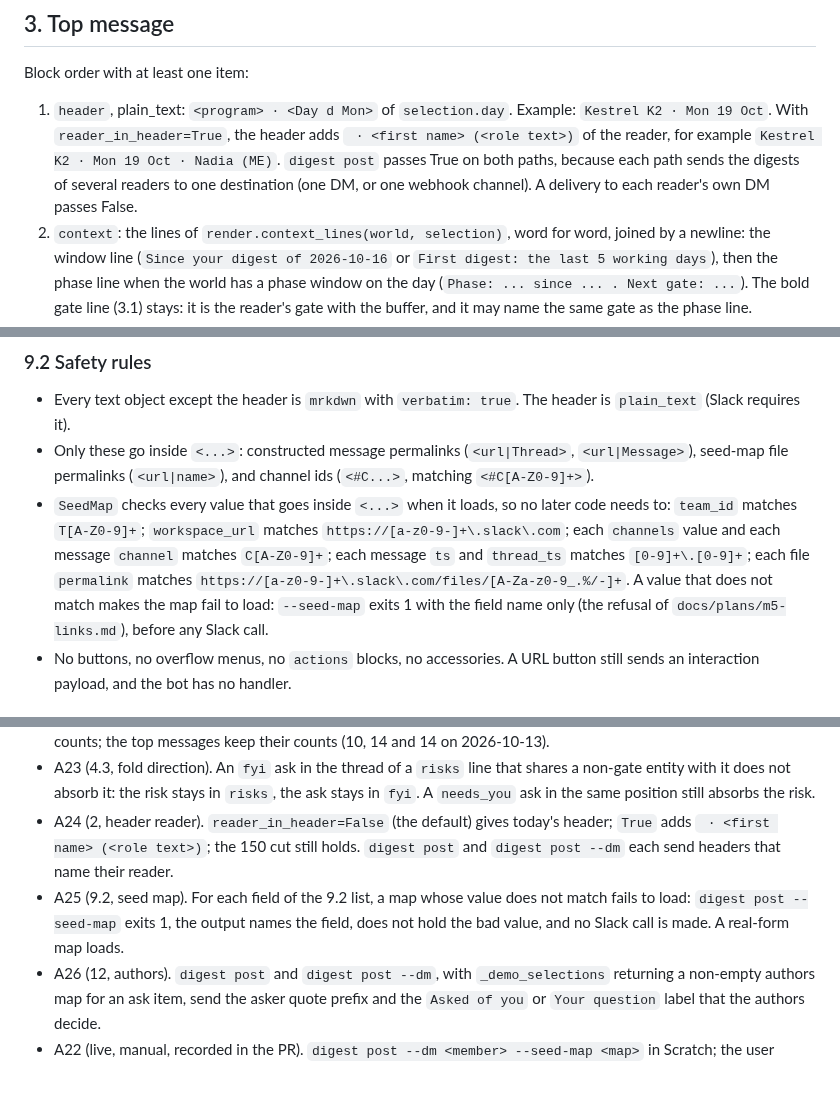
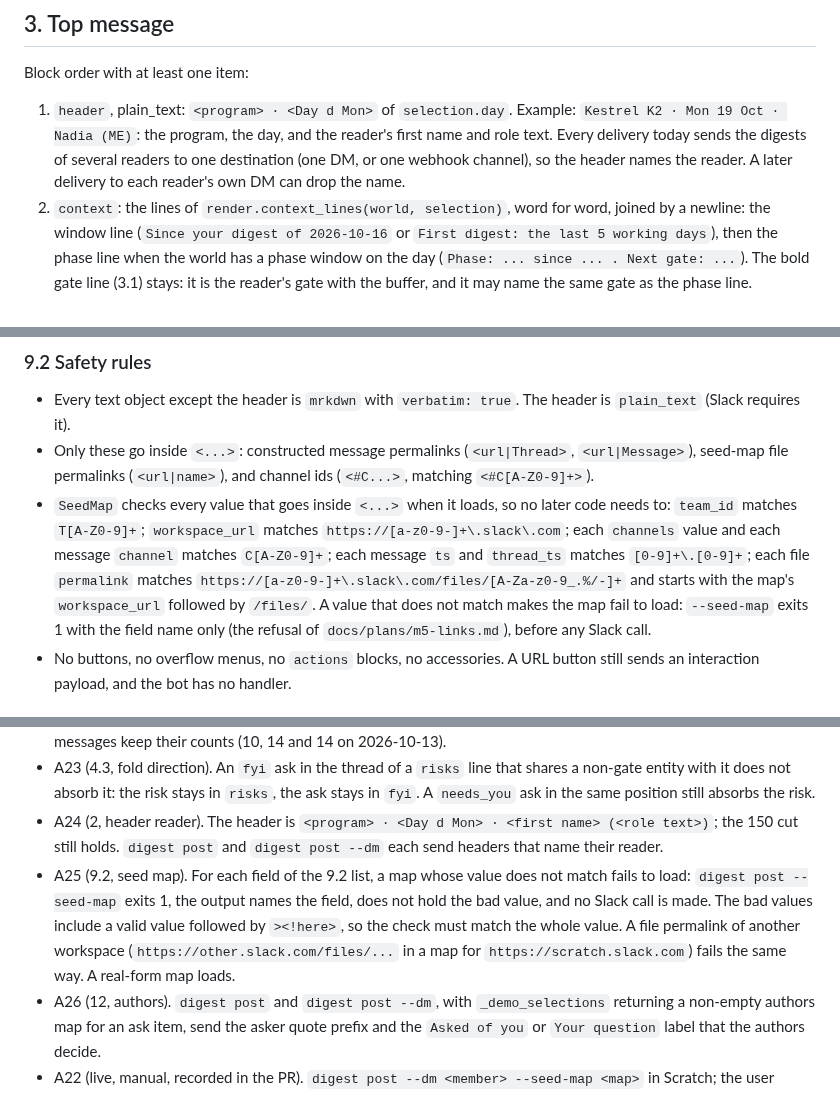
Before and after one commit to gnolnait/evercurrent-takehome, a Markdown page: docs/plans/m5-layout.md, 3 parts joined by grey strips. Rendered like a GitHub page.

```diff
--- a/docs/plans/m5-layout.md
+++ b/docs/plans/m5-layout.md
@@ -57,11 +57,10 @@ Terms used in every section below:
 Block order with at least one item:
 
 1. `header`, plain_text: `<program> · <Day d Mon>` of `selection.day`. Example:
-   `Kestrel K2 · Mon 19 Oct`. With `reader_in_header=True`, the header adds
-   ` · <first name> (<role text>)` of the reader, for example `Kestrel K2 · Mon 19 Oct ·
-   Nadia (ME)`. `digest post` passes True on both paths, because each path sends the
-   digests of several readers to one destination (one DM, or one webhook channel). A
-   delivery to each reader's own DM passes False.
+   `Kestrel K2 · Mon 19 Oct · Nadia (ME)`: the program, the day, and the reader's first
+   name and role text. Every delivery today sends the digests of several readers to one
+   destination (one DM, or one webhook channel), so the header names the reader. A later
+   delivery to each reader's own DM can drop the name.
 2. `context`: the lines of `render.context_lines(world, selection)`, word for word, joined
    by a newline: the window line (`Since your digest of 2026-10-16` or `First digest: the
    last 5 working days`), then the phase line when the world has a phase window on the
@@ -497,8 +496,9 @@ tokens below.
   needs to: `team_id` matches `T[A-Z0-9]+`; `workspace_url` matches
   `https://[a-z0-9-]+\.slack\.com`; each `channels` value and each message `channel`
   matches `C[A-Z0-9]+`; each message `ts` and `thread_ts` matches `[0-9]+\.[0-9]+`; each
-  file `permalink` matches `https://[a-z0-9-]+\.slack\.com/files/[A-Za-z0-9_.%/-]+`. A
-  value that does not match makes the map fail to load: `--seed-map` exits 1 with the
+  file `permalink` matches `https://[a-z0-9-]+\.slack\.com/files/[A-Za-z0-9_.%/-]+` and
+  starts with the map's `workspace_url` followed by `/files/`. A value that does not
+  match makes the map fail to load: `--seed-map` exits 1 with the
   field name only (the refusal of `docs/plans/m5-links.md`), before any Slack call.
 - No buttons, no overflow menus, no `actions` blocks, no accessories. A URL button still
   sends an interaction payload, and the bot has no handler.
@@ -675,12 +674,15 @@ covers.
 - A23 (4.3, fold direction). An `fyi` ask in the thread of a `risks` line that shares a
   non-gate entity with it does not absorb it: the risk stays in `risks`, the ask stays in
   `fyi`. A `needs_you` ask in the same position still absorbs the risk.
-- A24 (2, header reader). `reader_in_header=False` (the default) gives today's header;
-  `True` adds ` · <first name> (<role text>)`; the 150 cut still holds. `digest post` and
-  `digest post --dm` each send headers that name their reader.
+- A24 (2, header reader). The header is `<program> · <Day d Mon> · <first name> (<role
+  text>)`; the 150 cut still holds. `digest post` and `digest post --dm` each send headers
+  that name their reader.
 - A25 (9.2, seed map). For each field of the 9.2 list, a map whose value does not match
   fails to load: `digest post --seed-map` exits 1, the output names the field, does not
-  hold the bad value, and no Slack call is made. A real-form map loads.
+  hold the bad value, and no Slack call is made. The bad values include a valid value
+  followed by `><!here>`, so the check must match the whole value. A file permalink of
+  another workspace (`https://other.slack.com/files/...` in a map for
+  `https://scratch.slack.com`) fails the same way. A real-form map loads.
 - A26 (12, authors). `digest post` and `digest post --dm`, with `_demo_selections`
   returning a non-empty authors map for an ask item, send the asker quote prefix and the
   `Asked of you` or `Your question` label that the authors decide.
```
Also changed, not shown: other parts of docs/plans/m5-layout.md (+22 -23 lines), docs/plans/m5-links.md (+2 -2 lines).
